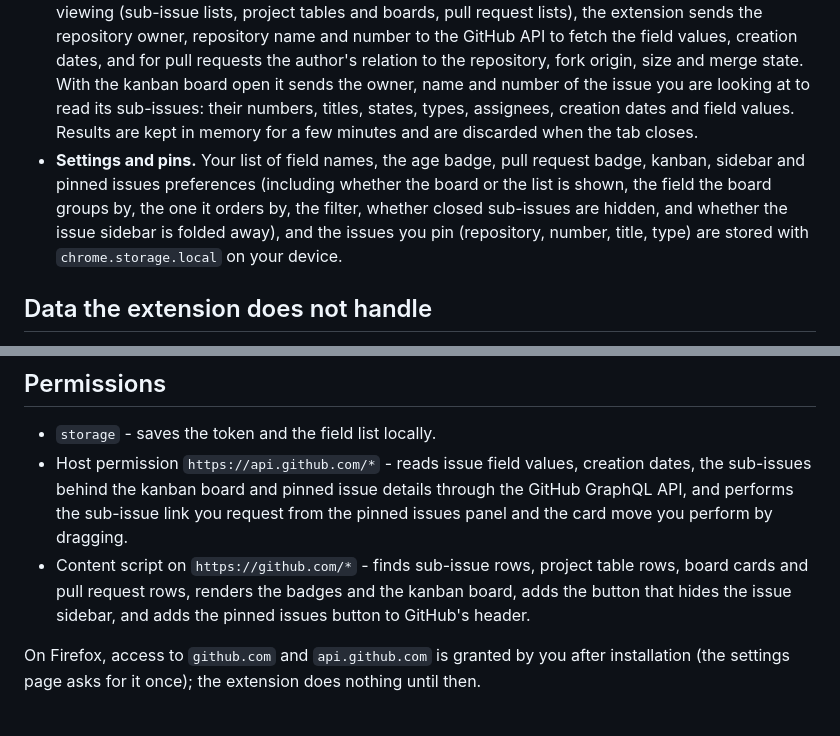
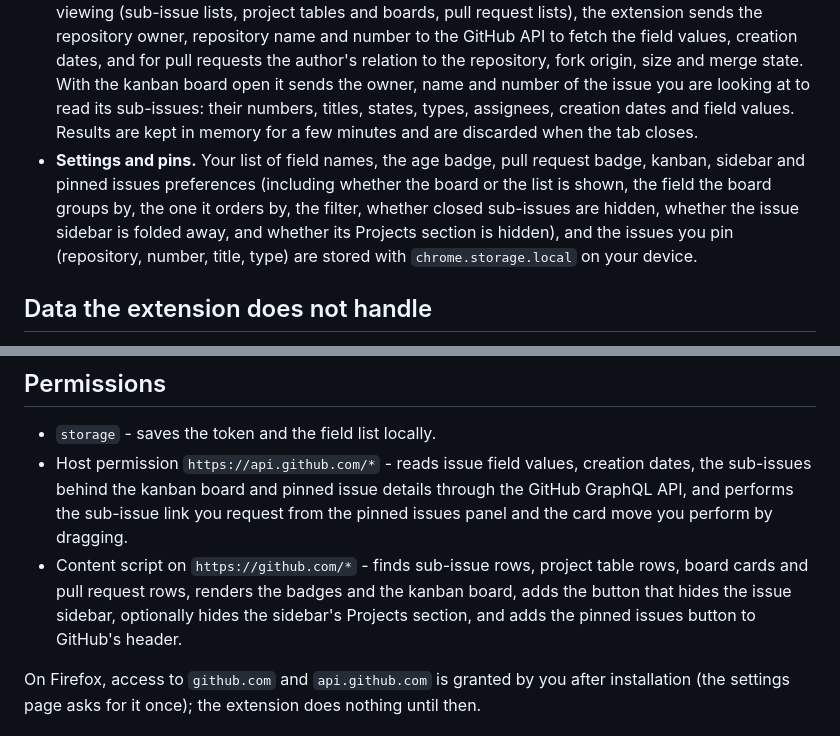
Before and after one commit to MilosPaunovic/github-issue-toolkit, a Markdown page: PRIVACY.md, 2 parts joined by grey strips. Rendered like a GitHub page.

```diff
--- a/PRIVACY.md
+++ b/PRIVACY.md
@@ -6,7 +6,7 @@ GitHub Issue Toolkit is a browser extension that displays the values of GitHub c
 
 - **GitHub personal access token.** You enter it on the extension's settings page. It is stored with `chrome.storage.local`, on your device only, and is sent exclusively to `https://api.github.com/graphql` in the `Authorization` header. It is never sent anywhere else. All requests read data (issue field values, creation dates, the sub-issues of an issue you view as a board, and the title and type of issues you pin), with two exceptions: when you click **Link** in the pinned issues panel, the extension makes the current issue a sub-issue of the pinned one (`addSubIssue`), and when you drag a card to another column on the kanban board, it writes that column's value to the issue (`createIssueFieldValue`, `deleteIssueFieldValue`) or closes and reopens the issue (`closeIssue`, `reopenIssue`). Nothing is written without that click or that drag.
 - **Issue and pull request references.** For the issues and pull requests visible on the page you are viewing (sub-issue lists, project tables and boards, pull request lists), the extension sends the repository owner, repository name and number to the GitHub API to fetch the field values, creation dates, and for pull requests the author's relation to the repository, fork origin, size and merge state. With the kanban board open it sends the owner, name and number of the issue you are looking at to read its sub-issues: their numbers, titles, states, types, assignees, creation dates and field values. Results are kept in memory for a few minutes and are discarded when the tab closes.
-- **Settings and pins.** Your list of field names, the age badge, pull request badge, kanban, sidebar and pinned issues preferences (including whether the board or the list is shown, the field the board groups by, the one it orders by, the filter, whether closed sub-issues are hidden, and whether the issue sidebar is folded away), and the issues you pin (repository, number, title, type) are stored with `chrome.storage.local` on your device.
+- **Settings and pins.** Your list of field names, the age badge, pull request badge, kanban, sidebar and pinned issues preferences (including whether the board or the list is shown, the field the board groups by, the one it orders by, the filter, whether closed sub-issues are hidden, whether the issue sidebar is folded away, and whether its Projects section is hidden), and the issues you pin (repository, number, title, type) are stored with `chrome.storage.local` on your device.
 
 ## Data the extension does not handle
 
@@ -18,7 +18,7 @@ GitHub Issue Toolkit is a browser extension that displays the values of GitHub c
 
 - `storage` - saves the token and the field list locally.
 - Host permission `https://api.github.com/*` - reads issue field values, creation dates, the sub-issues behind the kanban board and pinned issue details through the GitHub GraphQL API, and performs the sub-issue link you request from the pinned issues panel and the card move you perform by dragging.
-- Content script on `https://github.com/*` - finds sub-issue rows, project table rows, board cards and pull request rows, renders the badges and the kanban board, adds the button that hides the issue sidebar, and adds the pinned issues button to GitHub's header.
+- Content script on `https://github.com/*` - finds sub-issue rows, project table rows, board cards and pull request rows, renders the badges and the kanban board, adds the button that hides the issue sidebar, optionally hides the sidebar's Projects section, and adds the pinned issues button to GitHub's header.
 
 On Firefox, access to `github.com` and `api.github.com` is granted by you after installation (the settings page asks for it once); the extension does nothing until then.
 
```
Also changed, not shown: CHANGELOG.md (+3 -1 lines), README.md (+4 -3 lines), docs/settings-dark.png, docs/settings-light.png, 5 other files.
